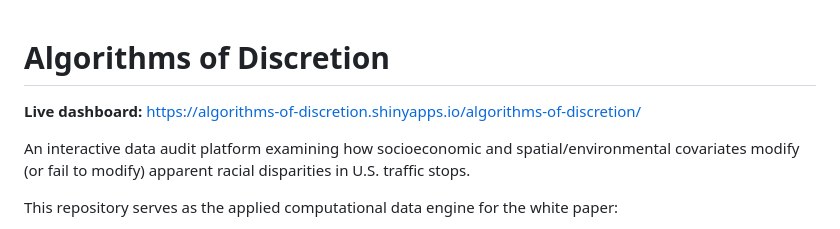
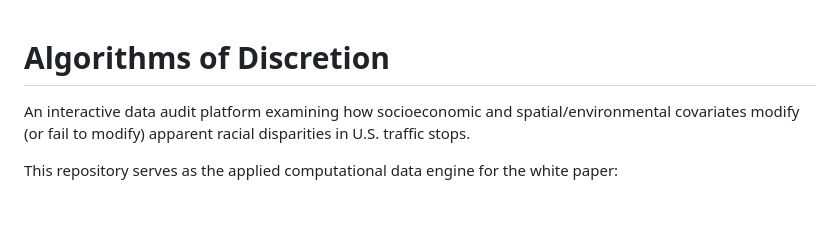
Before and after one commit to patrickporchejr/algorithms-of-discretion, a Markdown page: README.md, the part around the change. Rendered like a GitHub page; blank space fills up the shorter version.

```diff
--- a/README.md
+++ b/README.md
@@ -1,6 +1,4 @@
 # Algorithms of Discretion
-
-**Live dashboard:** https://algorithms-of-discretion.shinyapps.io/algorithms-of-discretion/
 
 An interactive data audit platform examining how socioeconomic and spatial/environmental covariates modify (or fail to modify) apparent racial disparities in U.S. traffic stops.
 
```
